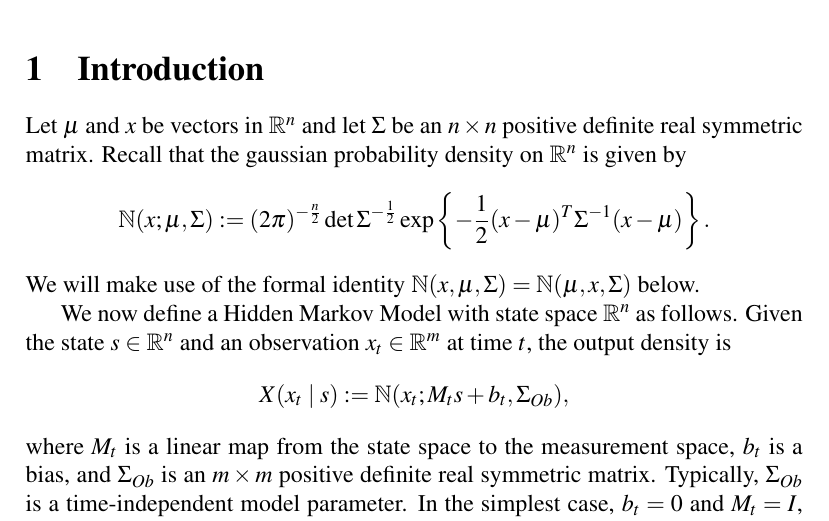
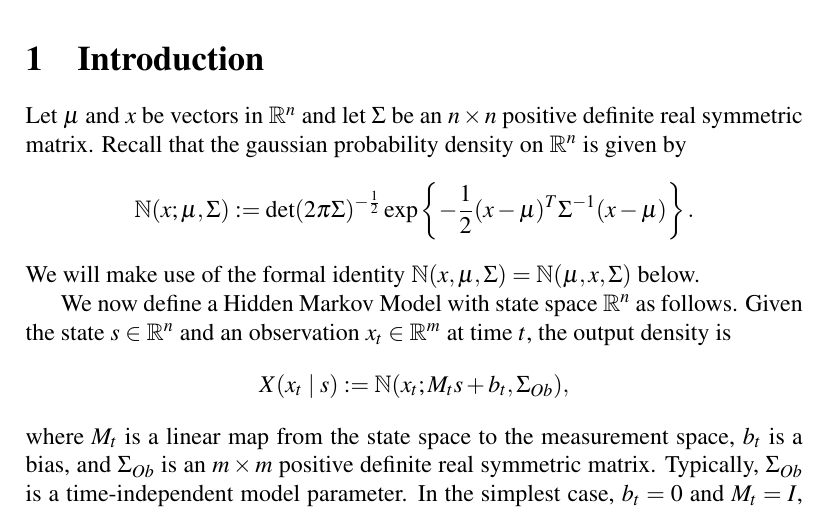
Before and after one commit to dmgoldschmidt/kalman, a LaTeX document (kalman.tex): part of page 1 of 6, cut so that both start at the same text. Compiled offline with pdfLaTeX.

Commit message:
minor notation fix

```diff
--- a/kalman.tex
+++ b/kalman.tex
@@ -20,7 +20,7 @@ Let $\mu$ and $x$ be vectors in $\R^n$ and let $\Sigma$ be an $n\times{n}$ posit
 definite real symmetric matrix.  Recall that the gaussian probability density
 on $\R^n$ is given by
 $$
-\N(x;\mu,\Sigma) := (2\pi)^{-\frac{n}{2}}\det{\Sigma}^{-\frac{1}{2}}\exp\left\{-\frac{1}{2}
+\N(x;\mu,\Sigma) := \det(2\pi\Sigma)^{-\frac{1}{2}}\exp\left\{-\frac{1}{2}
 (x - \mu)^T\Sigma^{-1}(x-\mu)\right\}.
 $$
 We will make use of the formal identity $\N(x,\mu,\Sigma) = \N(\mu,x,\Sigma)$ below.
```
